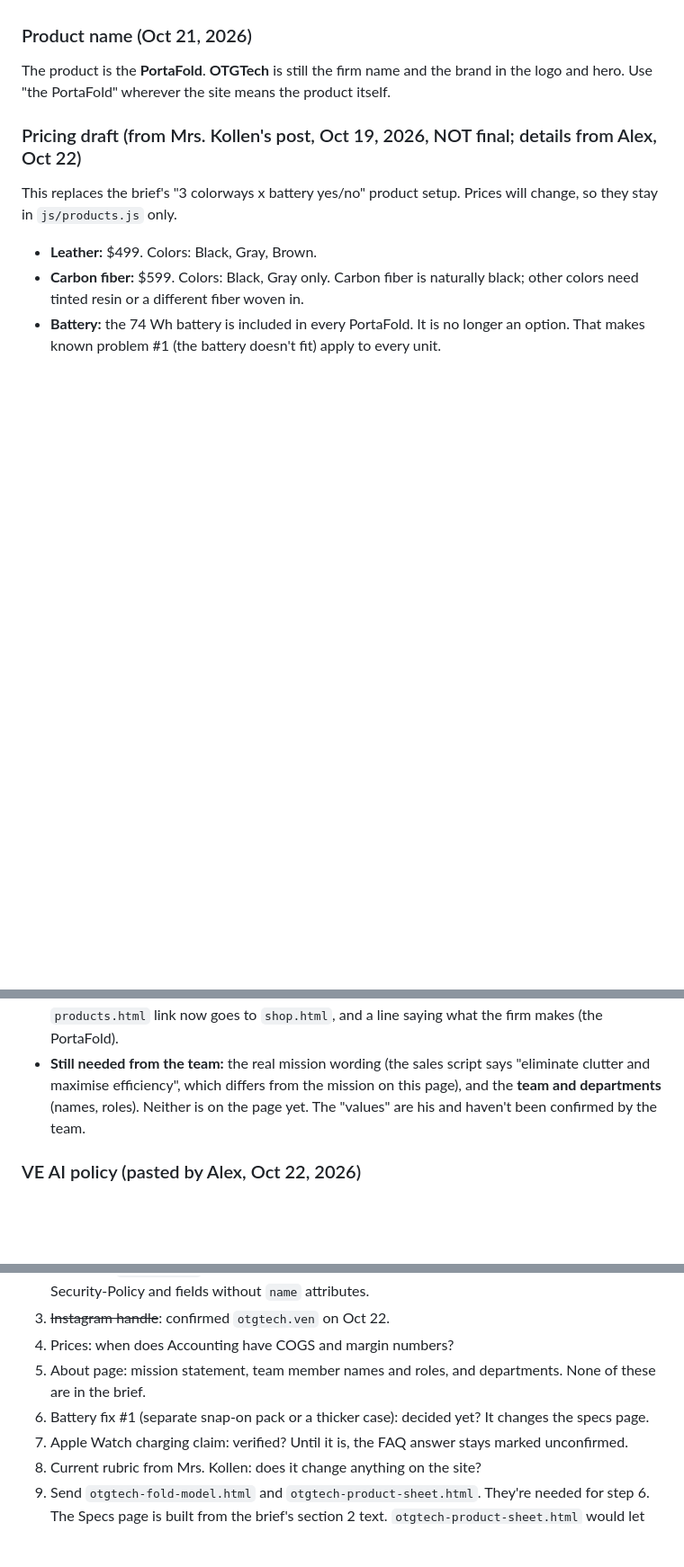
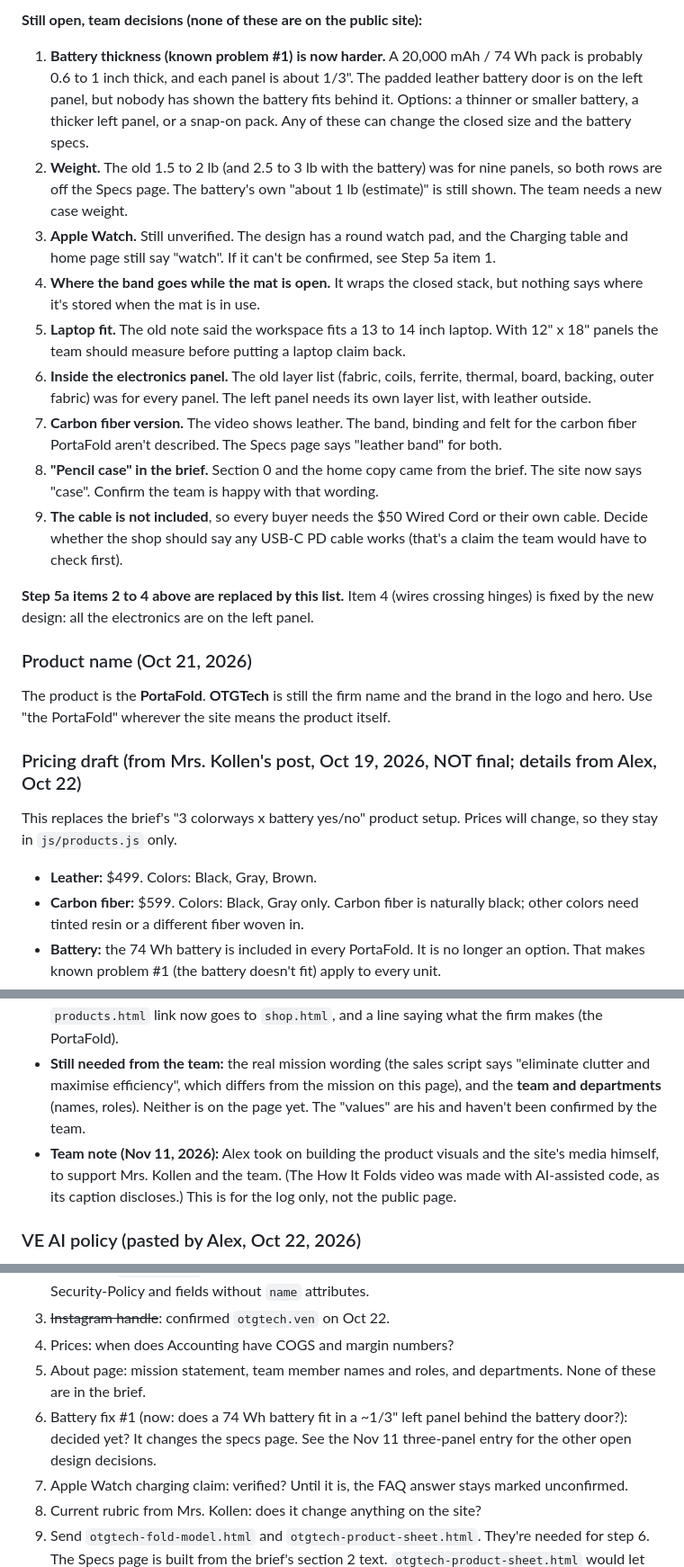
Before and after one commit to arowsom-oss/OTGTech, a Markdown page: CLAUDE.md, 3 parts joined by grey strips. Shown at 90% size. Rendered like a GitHub page; blank space fills up the shorter version.

```diff
--- a/CLAUDE.md
+++ b/CLAUDE.md
@@ -297,3 +316,15 @@ Concepts to look up: **Luhn algorithm**, **client-side vs server-side validation
+**Still open, team decisions (none of these are on the public site):**
+1. **Battery thickness (known problem #1) is now harder.** A 20,000 mAh / 74 Wh pack is probably 0.6 to 1 inch thick, and each panel is about 1/3". The padded leather battery door is on the left panel, but nobody has shown the battery fits behind it. Options: a thinner or smaller battery, a thicker left panel, or a snap-on pack. Any of these can change the closed size and the battery specs.
+2. **Weight.** The old 1.5 to 2 lb (and 2.5 to 3 lb with the battery) was for nine panels, so both rows are off the Specs page. The battery's own "about 1 lb (estimate)" is still shown. The team needs a new case weight.
+3. **Apple Watch.** Still unverified. The design has a round watch pad, and the Charging table and home page still say "watch". If it can't be confirmed, see Step 5a item 1.
+4. **Where the band goes while the mat is open.** It wraps the closed stack, but nothing says where it's stored when the mat is in use.
+5. **Laptop fit.** The old note said the workspace fits a 13 to 14 inch laptop. With 12" x 18" panels the team should measure before putting a laptop claim back.
+6. **Inside the electronics panel.** The old layer list (fabric, coils, ferrite, thermal, board, backing, outer fabric) was for every panel. The left panel needs its own layer list, with leather outside.
+7. **Carbon fiber version.** The video shows leather. The band, binding and felt for the carbon fiber PortaFold aren't described. The Specs page says "leather band" for both.
+8. **"Pencil case" in the brief.** Section 0 and the home copy came from the brief. The site now says "case". Confirm the team is happy with that wording.
+9. **The cable is not included**, so every buyer needs the $50 Wired Cord or their own cable. Decide whether the shop should say any USB-C PD cable works (that's a claim the team would have to check first).
+
+**Step 5a items 2 to 4 above are replaced by this list.** Item 4 (wires crossing hinges) is fixed by the new design: all the electronics are on the left panel.
 
 ### Product name (Oct 21, 2026)
 The product is the **PortaFold**. **OTGTech** is still the firm name and the brand in the logo and hero. Use "the PortaFold" wherever the site means the product itself.
@@ -314,6 +345,7 @@ This replaces the brief's "3 colorways x battery yes/no" product setup. Prices w
 - Written by **sikandara09** (pull request #12), then rebuilt by Claude inside the site template (header, footer, VE disclaimer, stylesheet) at Alex's request. His commit is kept in the history under his name, and his sections, wording and card and button designs are used.
 - Changes from his version: the site template, the brand colors and Inter font, the broken `products.html` link now goes to `shop.html`, and a line saying what the firm makes (the PortaFold).
 - **Still needed from the team:** the real mission wording (the sales script says "eliminate clutter and maximise efficiency", which differs from the mission on this page), and the **team and departments** (names, roles). Neither is on the page yet. The "values" are his and haven't been confirmed by the team.
+- **Team note (Nov 11, 2026):** Alex took on building the product visuals and the site's media himself, to support Mrs. Kollen and the team. (The How It Folds video was made with AI-assisted code, as its caption discloses.) This is for the log only, not the public page.
 
 ### VE AI policy (pasted by Alex, Oct 22, 2026)
 > Where AI is used, schools must disclose its use and appropriately cite all sources, including AI-generated content or suggestions. AI should augment the learning experience, not replace intellectual work in the classroom and competitive event submissions.
@@ -331,7 +363,7 @@ What this means here: the site needs an AI-use disclosure that Mrs. Kollen appro
 3. ~~Instagram handle~~: confirmed `otgtech.ven` on Oct 22.
 4. Prices: when does Accounting have COGS and margin numbers?
 5. About page: mission statement, team member names and roles, and departments. None of these are in the brief.
-6. Battery fix #1 (separate snap-on pack or a thicker case): decided yet? It changes the specs page.
+6. Battery fix #1 (now: does a 74 Wh battery fit in a ~1/3" left panel behind the battery door?): decided yet? It changes the specs page. See the Nov 11 three-panel entry for the other open design decisions.
 7. Apple Watch charging claim: verified? Until it is, the FAQ answer stays marked unconfirmed.
 8. Current rubric from Mrs. Kollen: does it change anything on the site?
 9. Send `otgtech-fold-model.html` and `otgtech-product-sheet.html`. They're needed for step 6. The Specs page is built from the brief's section 2 text. `otgtech-product-sheet.html` would let us check it against the team's one-page sheet.
```
Also changed, not shown: other parts of CLAUDE.md (+22 -3 lines).
